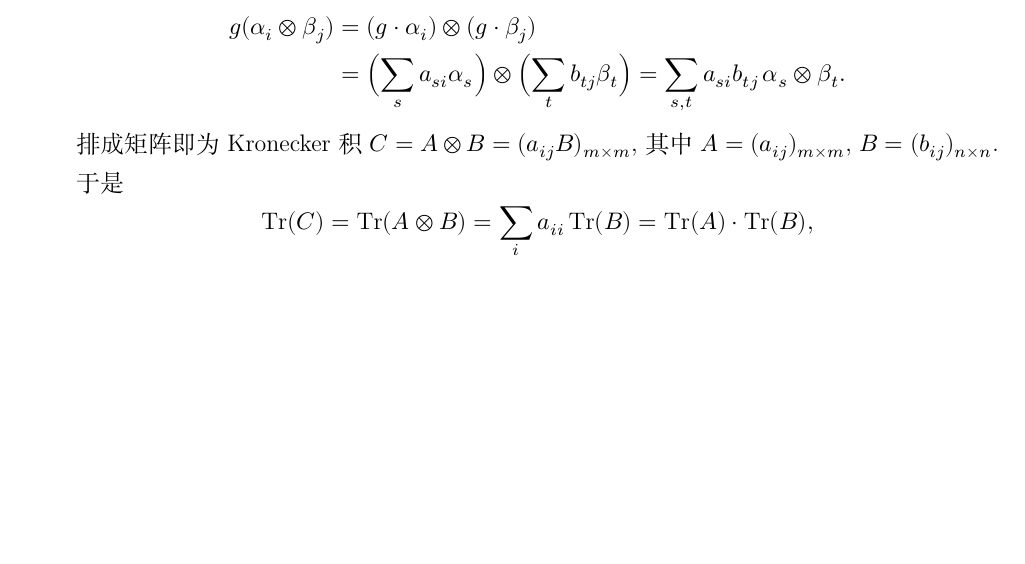
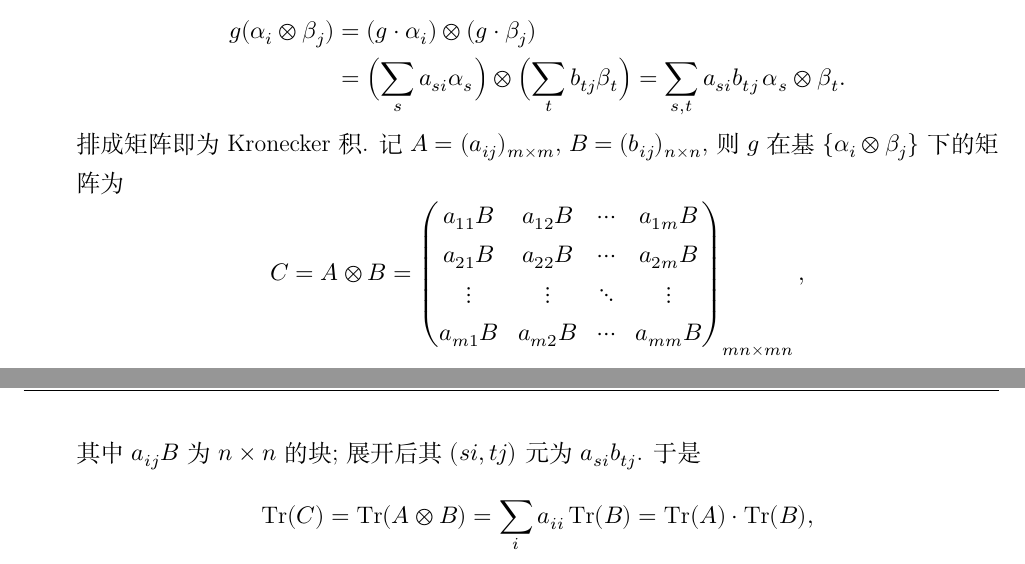
Before and after one commit to CosmicBlue01/Math-Notes, a LaTeX document (notes/reptheory/main.tex, which reads notes/reptheory/chapters/ch05.tex): part of page 30 of 34 before the commit and two parts of pages 30 and 31 of 34 after it, the two joined at a grey line, cut so that both start at the same text, the shorter picture padded with empty space. Compiled offline with XeLaTeX; a missing font is replaced by an installed copy or a similar font.

Commit message:
ch05: 补回张量表示的 Kronecker 矩阵 C

```diff
--- a/notes/reptheory/chapters/ch05.tex
+++ b/notes/reptheory/chapters/ch05.tex
@@ -173,8 +173,18 @@ $\alpha_{j'}-\alpha_{l'}\in W$. 特别地取 $l'=n$, $j'=1,2,\dots,n-1$, 得
   &=\Bigl(\sum_s a_{si}\alpha_s\Bigr)\otimes\Bigl(\sum_t b_{tj}\beta_t\Bigr)
   =\sum_{s,t}a_{si}b_{tj}\,\alpha_s\otimes\beta_t .
 \end{align*}
-排成矩阵即为 Kronecker 积 $C=A\otimes B=(a_{ij}B)_{m\times m}$, 其中 $A=(a_{ij})_{m\times m}$,
-$B=(b_{ij})_{n\times n}$. 于是
+排成矩阵即为 Kronecker 积. 记 $A=(a_{ij})_{m\times m}$, $B=(b_{ij})_{n\times n}$, 则 $g$ 在基
+$\{\alpha_i\otimes\beta_j\}$ 下的矩阵为
+\begin{equation*}
+  C=A\otimes B=
+  \begin{pmatrix}
+    a_{11}B & a_{12}B & \cdots & a_{1m}B\\
+    a_{21}B & a_{22}B & \cdots & a_{2m}B\\
+    \vdots  & \vdots  & \ddots & \vdots\\
+    a_{m1}B & a_{m2}B & \cdots & a_{mm}B
+  \end{pmatrix}_{mn\times mn},
+\end{equation*}
+其中 $a_{ij}B$ 为 $n\times n$ 的块; 展开后其 $(si,tj)$ 元为 $a_{si}b_{tj}$. 于是
 \begin{equation*}
   \operatorname{Tr}(C)=\operatorname{Tr}(A\otimes B)=\sum_i a_{ii}\operatorname{Tr}(B)
   =\operatorname{Tr}(A)\cdot\operatorname{Tr}(B),
```
Also changed, not shown: dist/reptheory.pdf, notes/reptheory/main.pdf.
